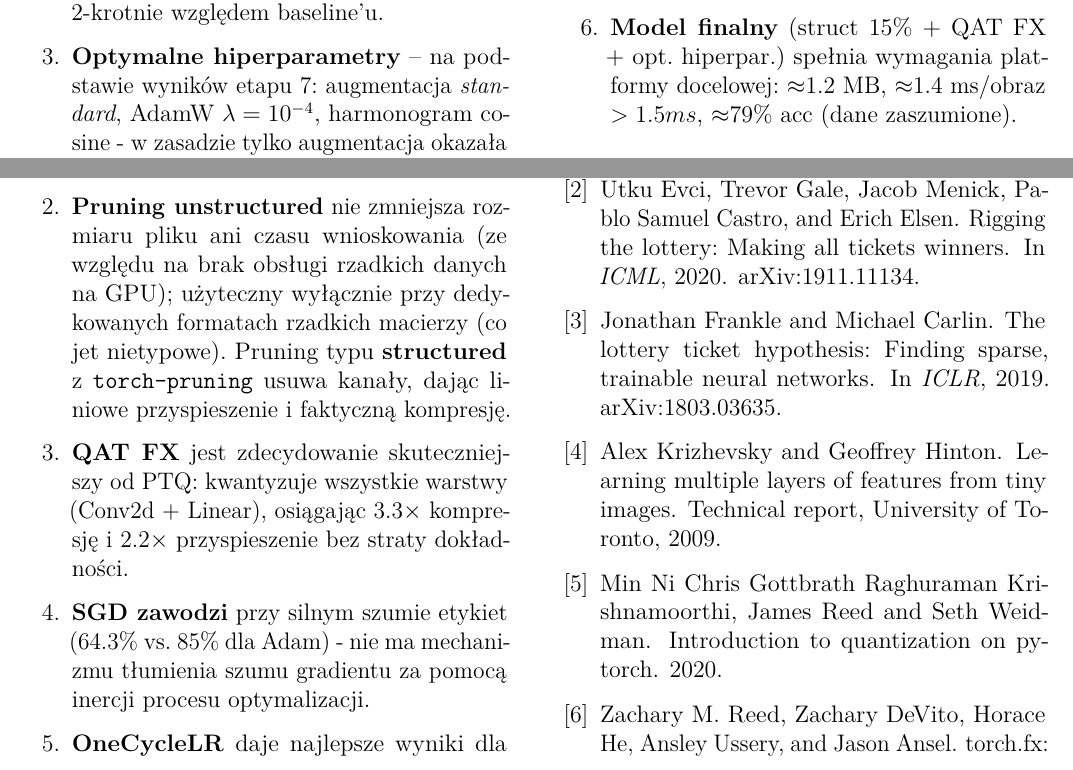
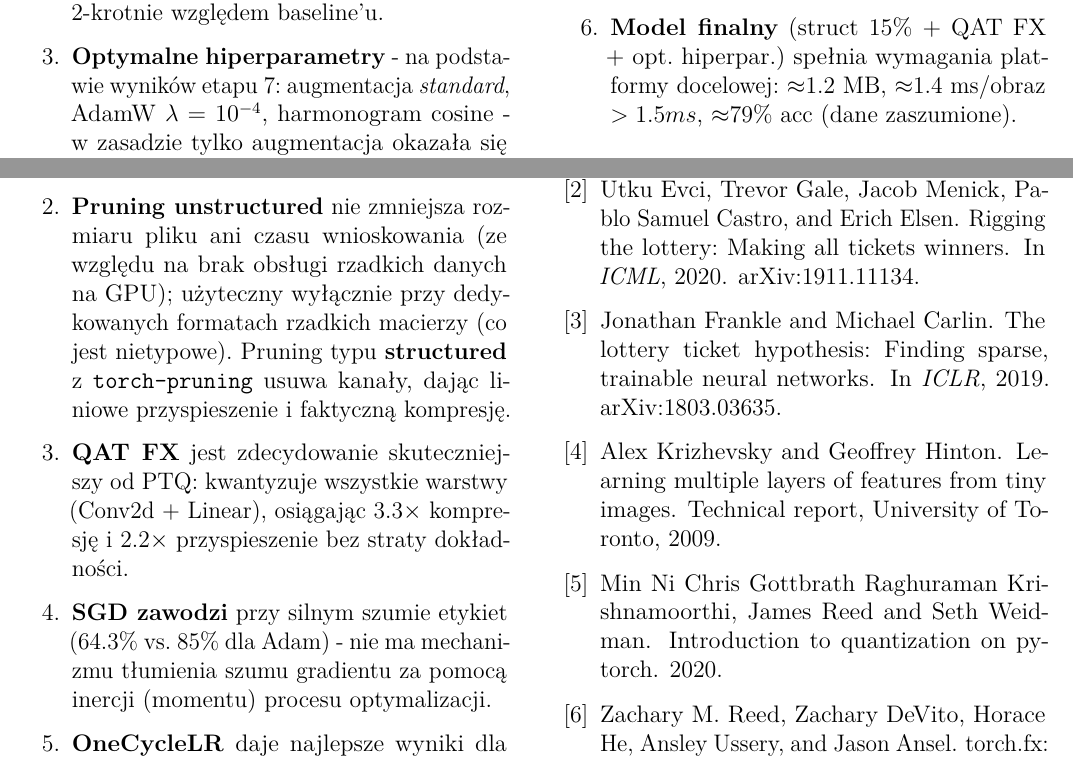
Before and after one commit to laudominik/osiosn-projekt, a LaTeX paper (report/main.tex): two parts of page 9 of 10, joined at a grey line, cut so that both start at the same text. Compiled offline with pdfLaTeX.

Commit message:
main.tex: Fix typos

```diff
--- a/report/main.tex
+++ b/report/main.tex
@@ -555,7 +555,7 @@ akceptowalne.
 
   \item \textbf{Pruning unstructured} nie zmniejsza rozmiaru pliku ani
         czasu wnioskowania (ze względu na brak obsługi rzadkich danych na GPU); użyteczny
-        wyłącznie przy dedykowanych formatach rzadkich macierzy (co jet nietypowe).
+        wyłącznie przy dedykowanych formatach rzadkich macierzy (co jest nietypowe).
         Pruning typu \textbf{structured} z \texttt{torch-pruning}
         usuwa kanały, dając liniowe przyspieszenie i faktyczną kompresję.
 
@@ -566,7 +566,7 @@ akceptowalne.
 
   \item \textbf{SGD zawodzi} przy silnym szumie etykiet
         (64.3\% vs.\ 85\% dla Adam) - nie ma mechanizmu tłumienia
-        szumu gradientu za pomocą inercji procesu optymalizacji.
+        szumu gradientu za pomocą inercji (momentu) procesu optymalizacji.
 
   \item \textbf{OneCycleLR} daje najlepsze wyniki dla czystych danych
         (91.1\%), lecz destabilizuje trening przy zaszumionych etykietach
```
Also changed, not shown: report/main.tex (4 more changed lines).
